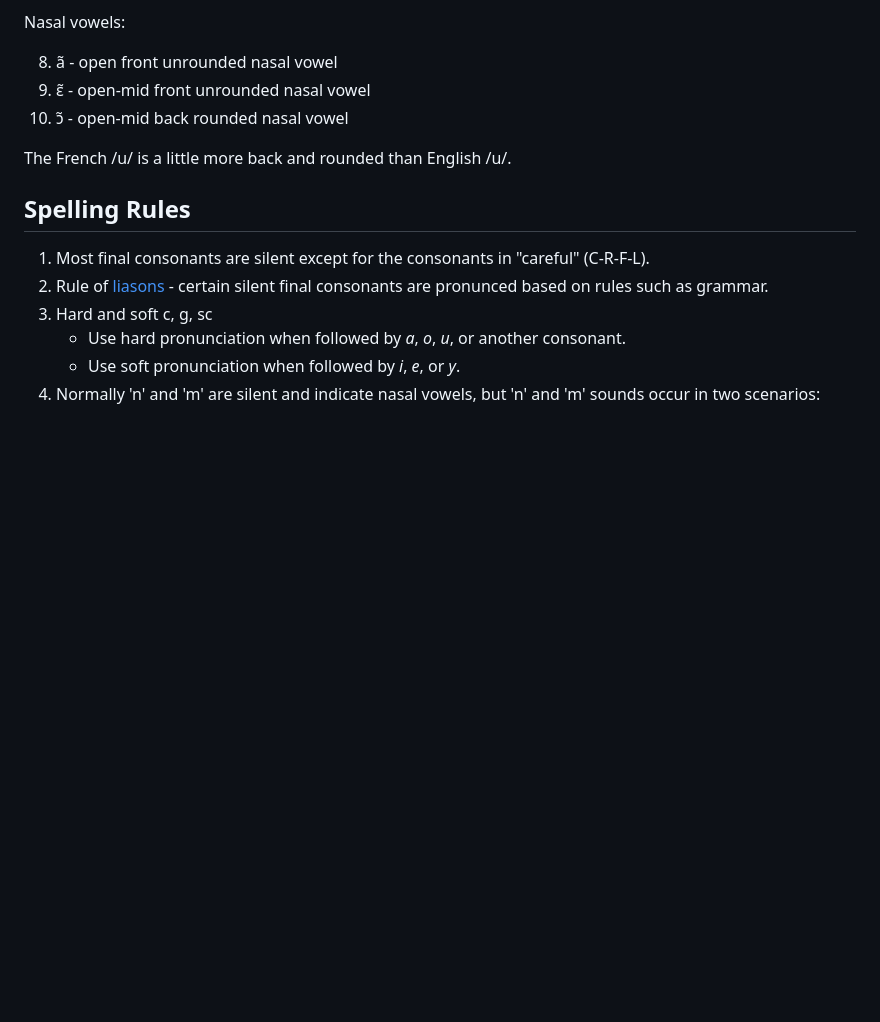
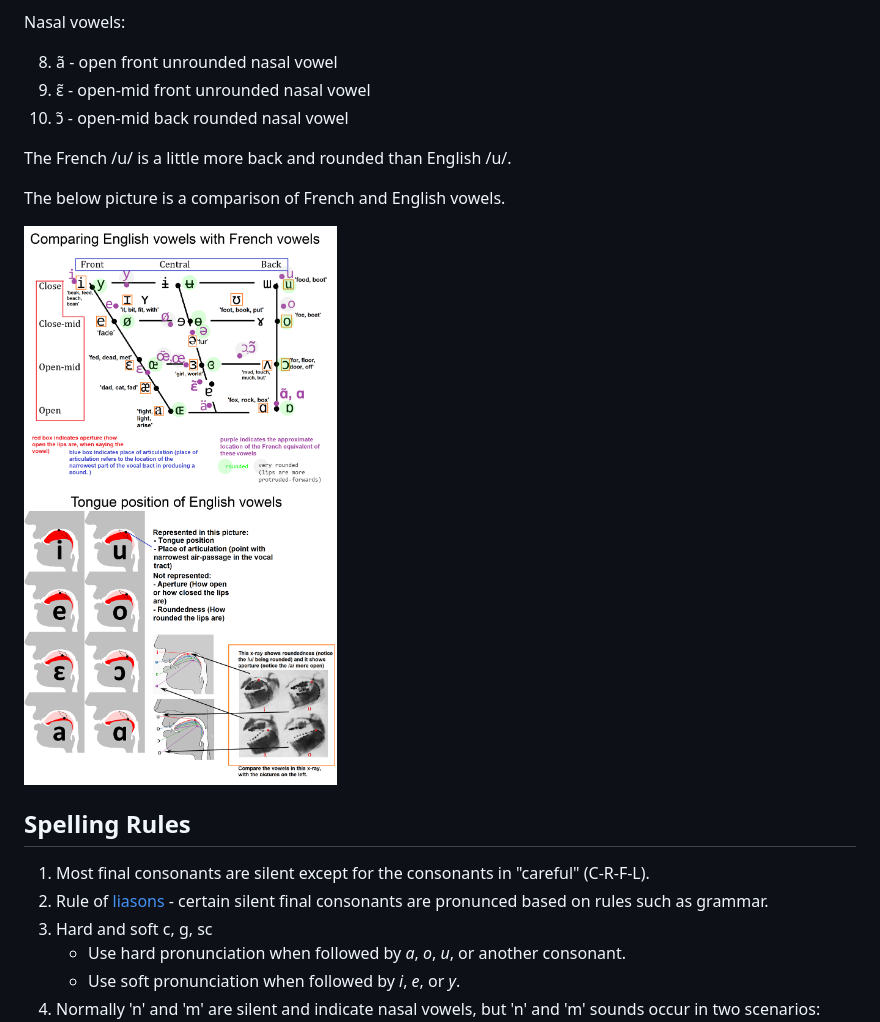
Before and after one commit to gbroques/awesome-french, a Markdown page: pronunciation.md, the part around the change. Drawn GitHub-style; pictures changed too: english-vs-french-vowels.png (added); blank space fills up the shorter version.

Commit message:
Add english vs. french vowels picture

```diff
--- a/pronunciation.md
+++ b/pronunciation.md
@@ -54,6 +54,10 @@ Nasal vowels:
 
 The French /u/ is a little more back and rounded than English /u/.
 
+The below picture is a comparison of French and English vowels.
+
+![French vs. English vowels](./english-vs-french-vowels.png)
+
 ## Spelling Rules
 
 1. Most final consonants are silent except for the consonants in "careful" (C-R-F-L).
```
